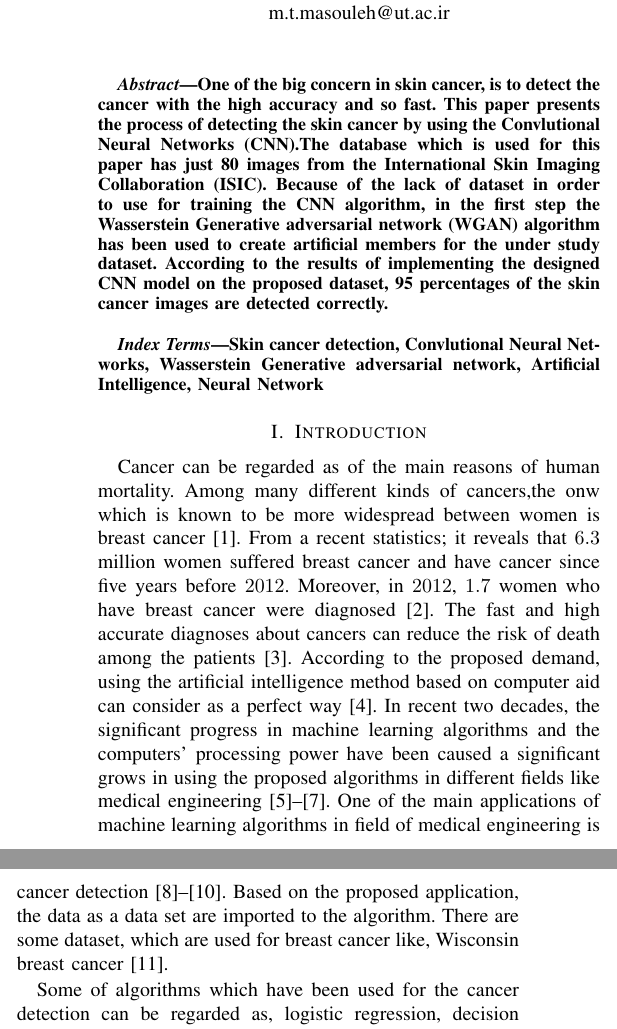
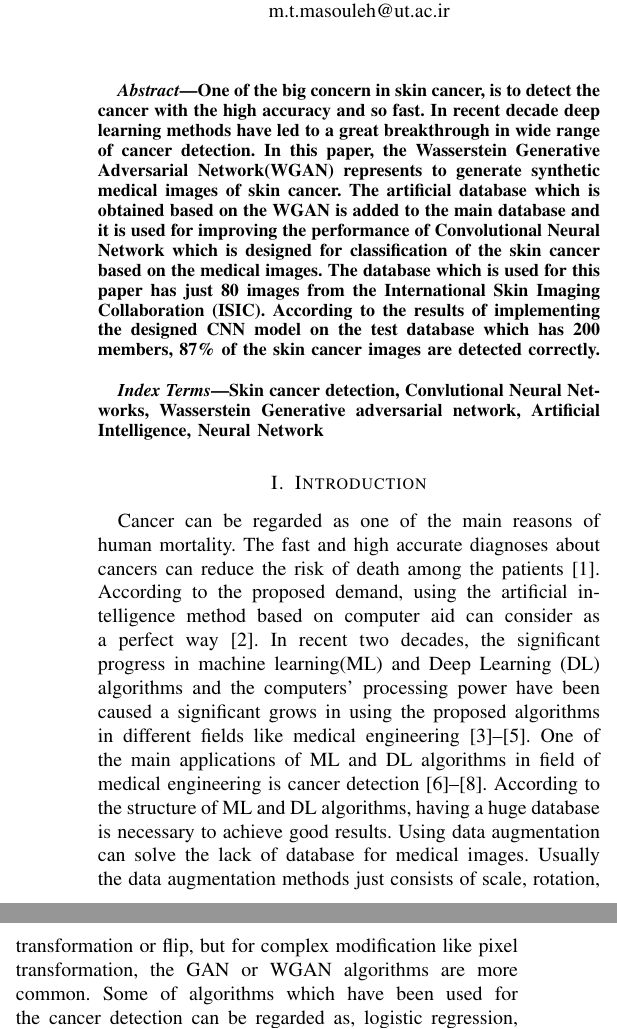
Before and after one commit to PSedigh/Python_Class, a LaTeX paper (Paper_ICROM2019/conference_041818.tex): two parts of the columns of page 1 of 4 before the commit and two parts of the columns of page 1 of 3 after it, joined at a grey line, cut so that both start at the same text. Compiled offline with pdfLaTeX; a missing font is replaced by an installed copy or a similar font; a LaTeX package or settings file that is missing is left out.

Commit message:
Update conference_041818.tex

```diff
--- a/Paper_ICROM2019/conference_041818.tex
+++ b/Paper_ICROM2019/conference_041818.tex
@@ -14,7 +14,7 @@
     T\kern-.1667em\lower.7ex\hbox{E}\kern-.125emX}}
 \begin{document}
 
-\title{Using Wasserstein Generative adversarial network Fpr generating Artificial Medical Images and Convloutional Neural Network For Skin Cancer Detection}
+\title{Generating Synthetic Medical Images By Using WGAN To Improve CNN  Performance In Skin Cancer Classification}
 
 \author{\IEEEauthorblockN{1\textsuperscript{st} Pooyan Sedigh }
 \IEEEauthorblockA{\textit{Department of Biomedical Engineering,} \\
@@ -38,8 +38,9 @@ m.t.masouleh@ut.ac.ir}
 \maketitle
 
 \begin{abstract}
-One of the big concern in skin cancer, is to detect the cancer with the high accuracy and so fast. This paper presents the process of detecting the skin cancer by using the Convlutional Neural Networks (CNN).The database which is used for this paper has just 80 images from
-the International Skin Imaging Collaboration (ISIC). Because of the lack of dataset in order to use for training the CNN algorithm, in the first step the Wasserstein Generative adversarial network (WGAN) algorithm has been used to create artificial members for the under study dataset. According to the results of implementing the designed CNN model on the proposed dataset, 95 percentages of the skin cancer images are detected correctly. \\
+One of the big concern in skin cancer, is to detect the cancer with the high accuracy and so fast. In recent decade deep learning methods have led to a great breakthrough in wide range of cancer detection.
+In this paper, the Wasserstein Generative Adversarial Network(WGAN) represents to generate synthetic medical images of skin cancer. The artificial database which is obtained based on the WGAN is added to the main database and it is used for improving the performance of Convolutional Neural Network which is designed for classification of the skin cancer based on the medical images. The database which is used for this paper has just 80 images from
+the International Skin Imaging Collaboration (ISIC). According to the results of implementing the designed CNN model on the test database which has 200 members, 87\% of the skin cancer images are detected correctly. \\
 \end{abstract}
 
 \begin{IEEEkeywords}
@@ -48,10 +49,6 @@ Skin cancer detection, Convlutional Neural Networks, Wasserstein Generative adve
 
 \section{Introduction}
 
-Cancer can be regarded as of the main reasons of human mortality. Among many different kinds of cancers,the onw which is known to be more widespread between women is breast cancer~\cite{1}. From a recent statistics; it reveals that $6.3$ million women suffered breast cancer and have cancer since five years before $2012$. Moreover, in $2012$, $1.7$ women who have breast cancer were diagnosed~\cite{2}. The fast and high accurate diagnoses about cancers can reduce the risk of death among the patients~\cite{3}. According to the proposed demand, using the artificial intelligence method based on computer aid can consider as a perfect way~\cite{4}.
-In recent two decades, the significant progress in machine learning algorithms and the computers' processing power have been caused a significant grows in using the proposed algorithms in different fields like medical engineering~\cite{5,6,7}. One of the main applications of machine learning algorithms in field of medical engineering is cancer detection~\cite{8,9,10}. Based on the proposed application, the data as a data set are imported to the algorithm. There are some dataset, which are used for breast cancer like, Wisconsin breast cancer~\cite{11}.
-
-
-
-
+Cancer can be regarded as one of the main reasons of human mortality. The fast and high accurate diagnoses about cancers can reduce the risk of death among the patients~\cite{3}. According to the proposed demand, using the artificial intelligence method based on computer aid can consider as a perfect way~\cite{4}.
+In recent two decades, the significant progress in machine learning(ML) and Deep Learning (DL) algorithms and the computers' processing power have been caused a significant grows in using the proposed algorithms in different fields like medical engineering~\cite{5,6,7}. One of the main applications of ML and DL algorithms in field of medical engineering is cancer detection~\cite{8,9,10}.  According to the structure of ML and DL algorithms, having a huge database is necessary to achieve good results. Using data augmentation can solve the lack of database for medical images. Usually the data augmentation methods just consists of scale, rotation, transformation or flip, but for complex modification like pixel transformation, the GAN or WGAN algorithms are more common.
 Some of algorithms which have been used for the cancer detection can be regarded as, logistic regression, decision tree and Support Vector Machine (SVM)~\cite{12, 13}. By using the machine learning algorithms cancer diagnose, the cancer detection speed and quality have been increased and consequently the cancer detection's expenses may reduce, significantly.\\
@@ -60,7 +56,8 @@ The rest of this paper is organized as follows. In Section 2, the process of cre
+The rest of this paper is organized as follows. In Section 2,the characteristics of the data which are used for the designed WGAN for this paper are described. Then, in section 3, the process of designing GAN and WGAN algorithms and the difference of them are explained. In Section 4, the structure of CNN algorithm which is designed to use for classification of the skin cancer based on the medical images is represented. In Section 5, a deep discussion about the results of implementing the CNN algorithm on the test database is completely explained. Finally, the paper concludes with some hints and remaining as ongoing works.
 
 \subsection{Dataset}
 The preliminary database which is used for this project has just 80 members. The members of this dataset are the skin cancer images which are collected from the International Skin Imaging Collaboration (ISIC) and they are labelled as skin cancer.
-\subsection{Wasserstein Generative adversarial network}
+\subsection{Generating Synthetic Skin Cancer Medical Images}
 In the first trace, the Generative adversarial network (GAN) algorithm is implemented on the preliminary databased in order to create the new data, to increase the number of database's members to increasing the accuracy of CNN model.The International Skin Imaging Collaboration database has some limitation for its users to download the data from it.
 
 
```
Also changed, not shown: Paper_ICROM2019/conference_041818.tex (22 more changed lines).
